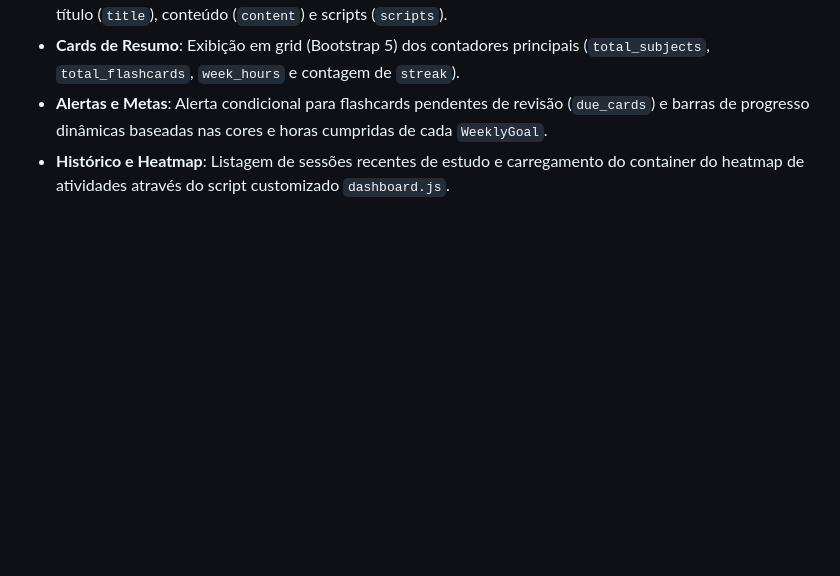
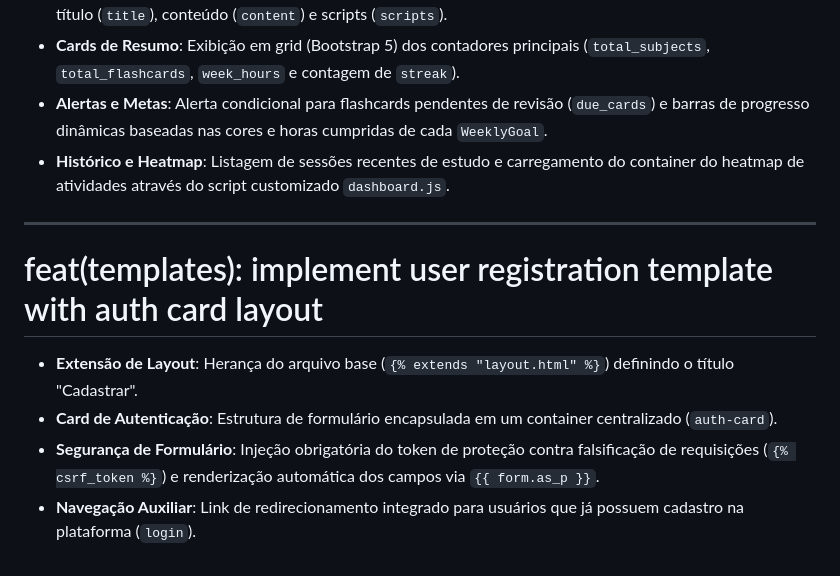
Before and after one commit to ArthurMaceddo/cs50w-projects, a Markdown page: TECHNICAL_DOCS.md, the part around the change. Rendered like a GitHub page; blank space fills up the shorter version.

Commit message:
docs(technical_docs): explained implement user registration view template

```diff
--- a/TECHNICAL_DOCS.md
+++ b/TECHNICAL_DOCS.md
@@ -431,3 +431,12 @@ https://docs.djangoproject.com/en/6.0/topics/auth/default/ - UserCreationForm
 * **Cards de Resumo**: Exibição em grid (Bootstrap 5) dos contadores principais (`total_subjects`, `total_flashcards`, `week_hours` e contagem de `streak`).
 * **Alertas e Metas**: Alerta condicional para flashcards pendentes de revisão (`due_cards`) e barras de progresso dinâmicas baseadas nas cores e horas cumpridas de cada `WeeklyGoal`.
 * **Histórico e Heatmap**: Listagem de sessões recentes de estudo e carregamento do container do heatmap de atividades através do script customizado `dashboard.js`.
+
+<hr>
+
+# feat(templates): implement user registration template with auth card layout
+
+* **Extensão de Layout**: Herança do arquivo base (`{% extends "layout.html" %}`) definindo o título "Cadastrar".
+* **Card de Autenticação**: Estrutura de formulário encapsulada em um container centralizado (`auth-card`).
+* **Segurança de Formulário**: Injeção obrigatória do token de proteção contra falsificação de requisições (`{% csrf_token %}`) e renderização automática dos campos via `{{ form.as_p }}`.
+* **Navegação Auxiliar**: Link de redirecionamento integrado para usuários que já possuem cadastro na plataforma (`login`).
```
